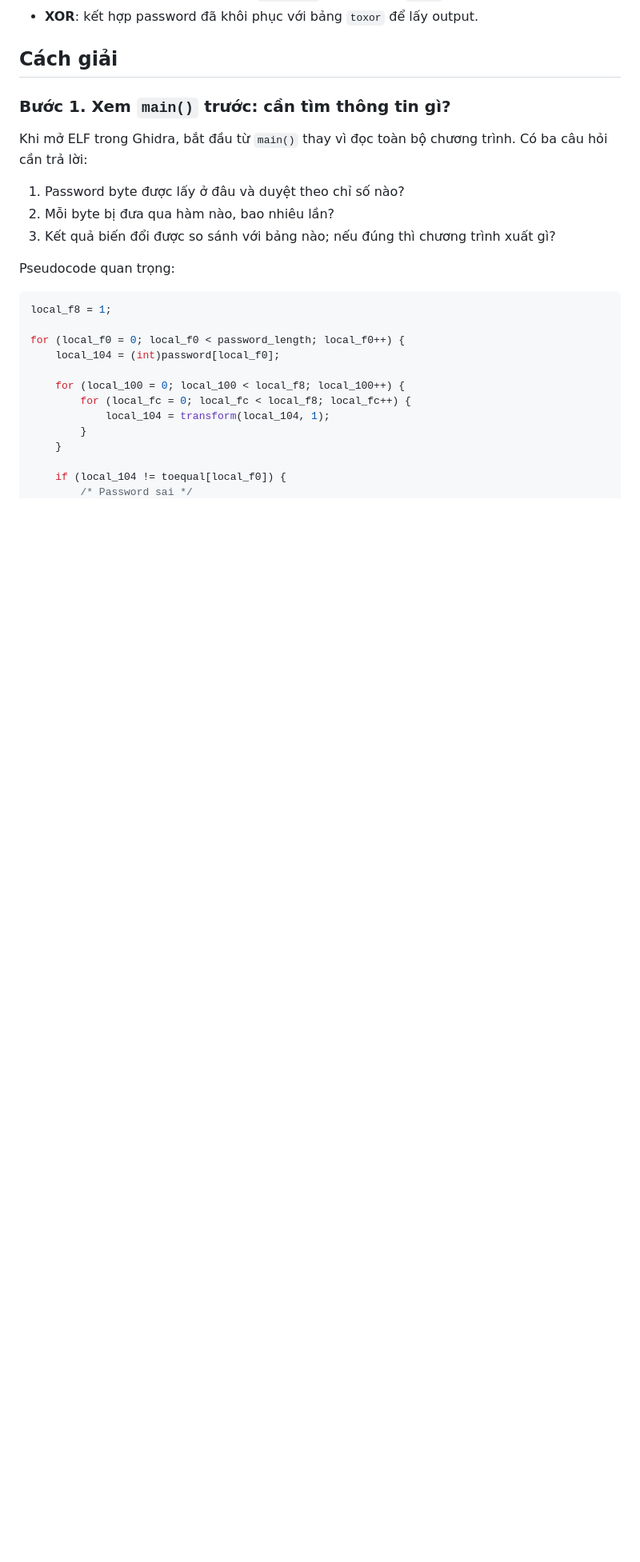
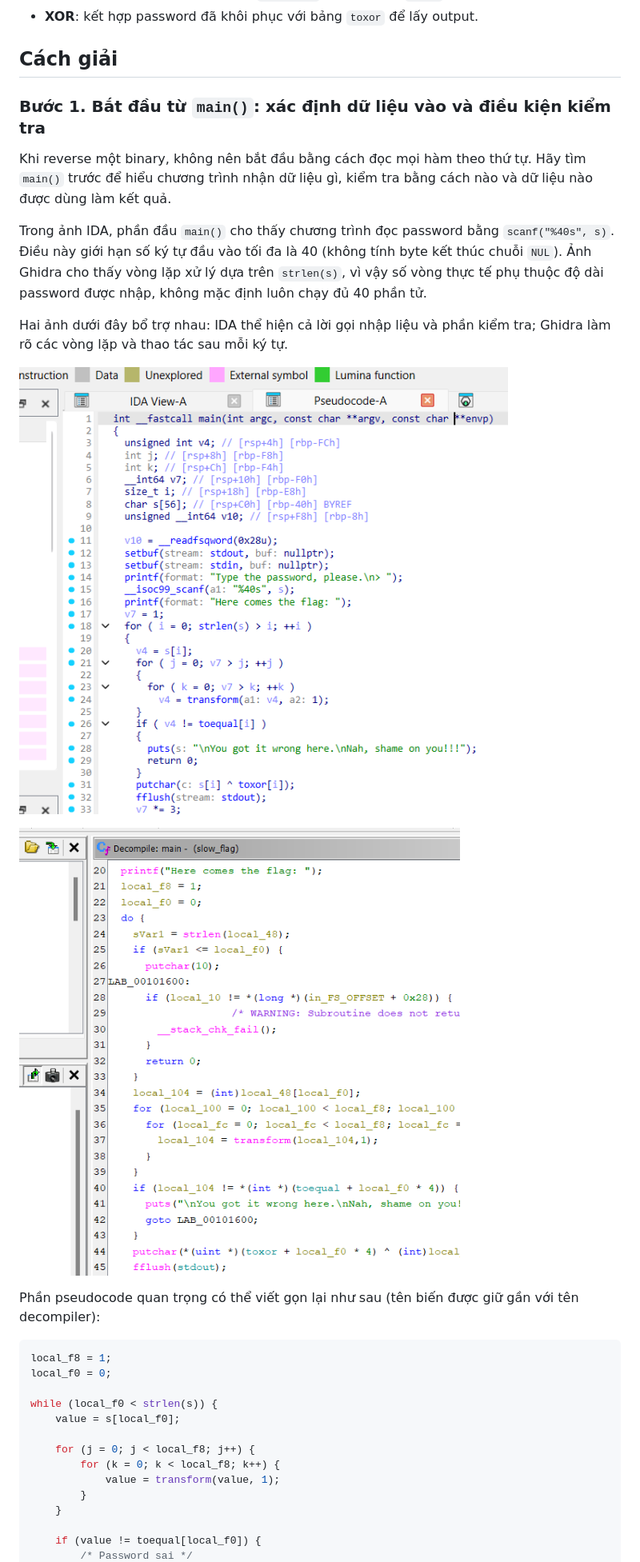
Before and after one commit to chlorcale/chlorcale.github.io, a Markdown page: writeups/slow-flag.md, the part around one of its changes. Shown at 80% size. Drawn GitHub-style; pictures changed too: writeups/images/slow-flag/01-main-ida.png (added), writeups/images/slow-flag/02-main-ghidra.png (added); blank space fills up the shorter version.

````diff
--- a/writeups/slow-flag.md
+++ b/writeups/slow-flag.md
@@ -30,27 +30,32 @@ Thông tin binary được ghi nhận:
 
 ## Cách giải
 
-### Bước 1. Xem `main()` trước: cần tìm thông tin gì?
+### Bước 1. Bắt đầu từ `main()`: xác định dữ liệu vào và điều kiện kiểm tra
 
-Khi mở ELF trong Ghidra, bắt đầu từ `main()` thay vì đọc toàn bộ chương trình. Có ba câu hỏi cần trả lời:
+Khi reverse một binary, không nên bắt đầu bằng cách đọc mọi hàm theo thứ tự. Hãy tìm `main()` trước để hiểu chương trình nhận dữ liệu gì, kiểm tra bằng cách nào và dữ liệu nào được dùng làm kết quả.
 
-1. Password byte được lấy ở đâu và duyệt theo chỉ số nào?
-2. Mỗi byte bị đưa qua hàm nào, bao nhiêu lần?
-3. Kết quả biến đổi được so sánh với bảng nào; nếu đúng thì chương trình xuất gì?
+Trong ảnh IDA, phần đầu `main()` cho thấy chương trình đọc password bằng `scanf("%40s", s)`. Điều này giới hạn số ký tự đầu vào tối đa là 40 (không tính byte kết thúc chuỗi `NUL`). Ảnh Ghidra cho thấy vòng lặp xử lý dựa trên `strlen(s)`, vì vậy số vòng thực tế phụ thuộc độ dài password được nhập, không mặc định luôn chạy đủ 40 phần tử.
 
-Pseudocode quan trọng:
+Hai ảnh dưới đây bổ trợ nhau: IDA thể hiện cả lời gọi nhập liệu và phần kiểm tra; Ghidra làm rõ các vòng lặp và thao tác sau mỗi ký tự.
+
+![IDA - main(): đọc password và luồng kiểm tra](images/slow-flag/01-main-ida.png)
+
+![Ghidra - main(): các vòng lặp kiểm tra password](images/slow-flag/02-main-ghidra.png)
+
+Phần pseudocode quan trọng có thể viết gọn lại như sau (tên biến được giữ gần với tên decompiler):
 
 ```c
 local_f8 = 1;
+local_f0 = 0;
 
-for (local_f0 = 0; local_f0 < password_length; local_f0++) {
-    local_104 = (int)password[local_f0];
+while (local_f0 < strlen(s)) {
+    value = s[local_f0];
 
-    for (local_100 = 0; local_100 < local_f8; local_100++) {
-        for (local_fc = 0; local_fc < local_f8; local_fc++) {
-            local_104 = transform(local_104, 1);
+    for (j = 0; j < local_f8; j++) {
+        for (k = 0; k < local_f8; k++) {
+            value = transform(value, 1);
         }
     }
 
-    if (local_104 != toequal[local_f0]) {
+    if (value != toequal[local_f0]) {
         /* Password sai */
````
Also changed, not shown: other parts of writeups/slow-flag.md (+199 -253 lines), writeups/images/slow-flag/03-transform-ida.png (added), writeups/images/slow-flag/04-transform-ghidra.png (added), writeups/images/slow-flag/05-shuffle-ghidra.png (added), writeups/images/slow-flag/06-data-arrays-ida.png (added), 2 other files.
